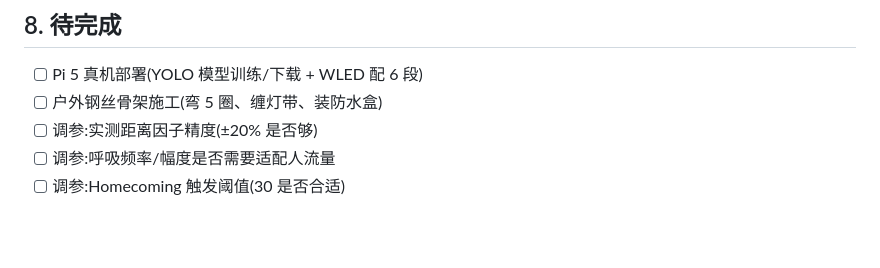
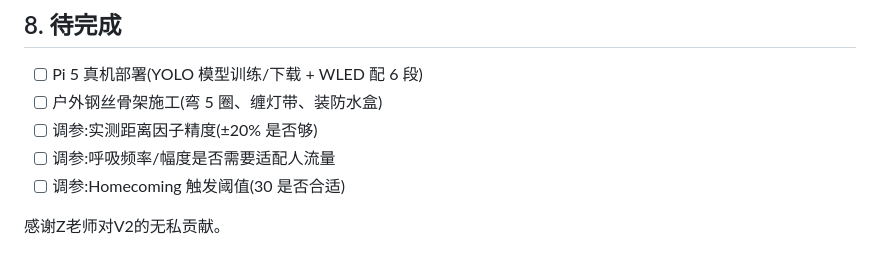
Before and after one commit to 610lulu/Home-Firefly-Engine, a Markdown page: README.md, the part around the change. Rendered like a GitHub page; blank space fills up the shorter version.

Commit message:
Add V2 contribution thanks

```diff
--- a/README.md
+++ b/README.md
@@ -278,3 +278,5 @@ python main.py
 - [ ] 调参:实测距离因子精度(±20% 是否够)
 - [ ] 调参:呼吸频率/幅度是否需要适配人流量
 - [ ] 调参:Homecoming 触发阈值(30 是否合适)
+
+感谢Z老师对V2的无私贡献。
```
